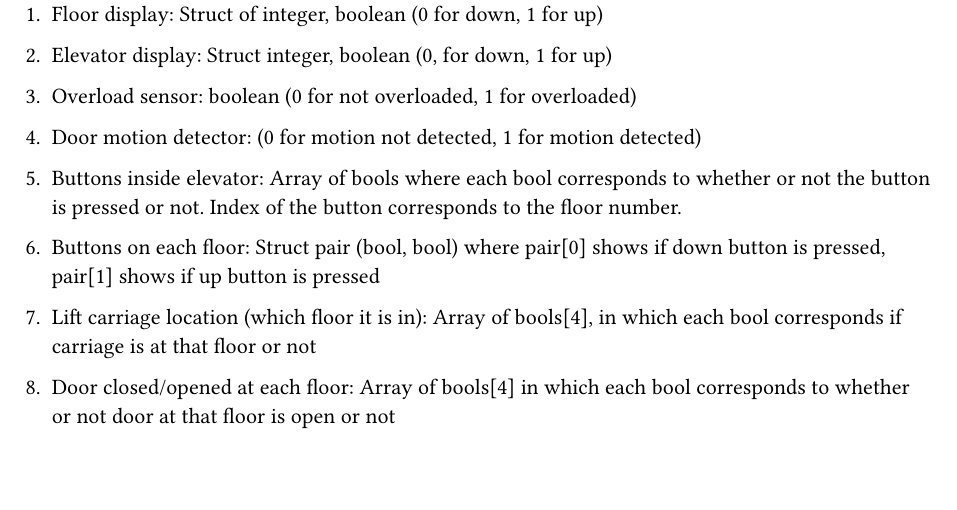
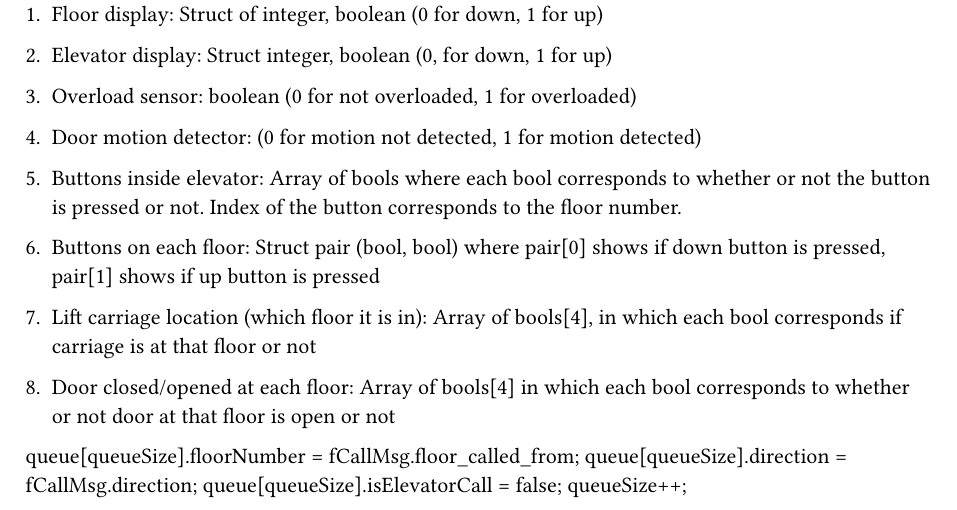
Before and after one commit to thngz/elevator, a Typst document (requirements.typ): part of page 3 of 3, cut so that both start at the same text, the shorter picture padded with empty space. Compiled offline with Typst 0.15.

Commit message:
Improved model, floorpanel, servicequeue

```diff
--- a/requirements.typ
+++ b/requirements.typ
@@ -125,3 +125,10 @@ The elevator control system consists of *10 components*. The elevator operates o
 + Lift carriage location (which floor it is in): Array of bools[4], in which each bool corresponds if carriage is at that floor or not
 
 + Door closed/opened at each floor: Array of bools[4] in which each bool corresponds to whether or not door at that floor is open or not
+
+
+
+queue[queueSize].floorNumber = fCallMsg.floor_called_from;
+queue[queueSize].direction = fCallMsg.direction;
+queue[queueSize].isElevatorCall = false;
+queueSize++;
```
Also changed, not shown: 1 other file.
